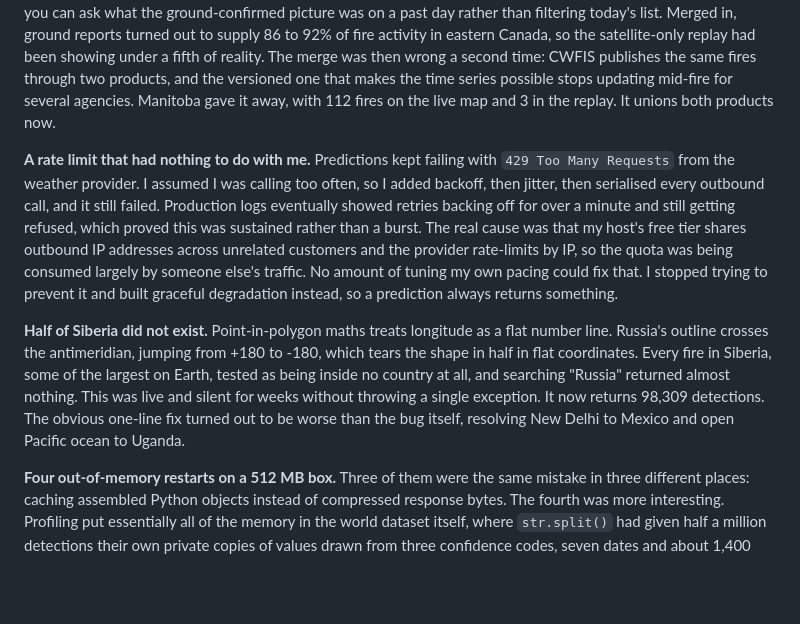
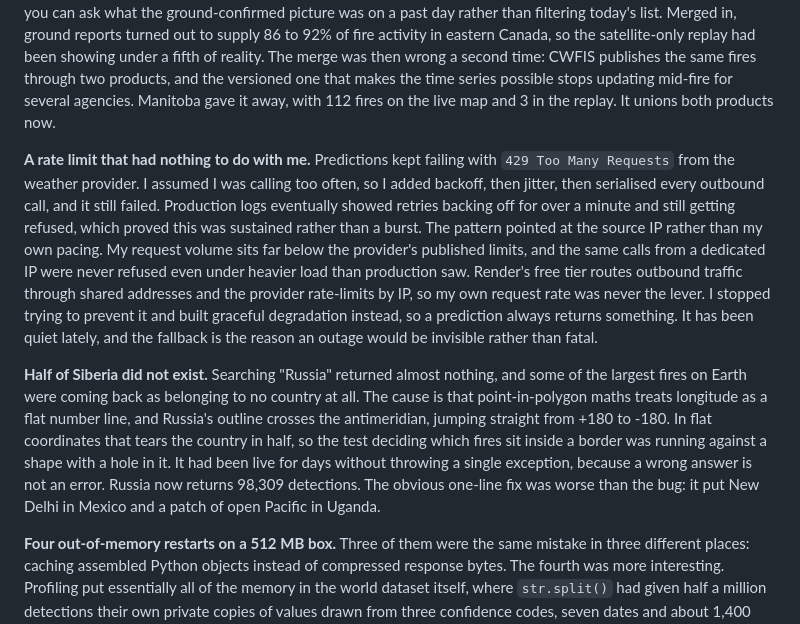
Before and after one commit to KevinHill14/Downwind, a Markdown page: DEVPOST.md, the part around the change. GitHub-like rendering; blank space fills up the shorter version.

Commit message:
Devpost: pull the 429 claim back to what was measured, and unknot Siberia
The rate-limit paragraph asserted the quota was being consumed largely by
someone else's traffic. That is an inference dressed as a finding: you cannot
observe another tenant's traffic, and the same symptoms fit a provider simply
throttling a datacenter range. What WAS established stands on its own, so the
paragraph now says that instead: volume far below the published limits, and
the same calls from a dedicated IP never refused under heavier load.

Also checked whether it still happens before rewriting. Six runs of 100 fresh
coordinates against the live app, chosen so the 15-minute cache could not mask
a failure: all 600 points came back with real per-location data in under 1.5s,
none collapsed onto the synthetic placeholder. So the paragraph now ends by
saying it has been quiet lately, which turns the fallback from an excuse into
the reason an outage would be invisible.

Siberia paragraph led with the theory and left "It now returns 98,309"
dangling off a sentence about exceptions. Reordered to symptom, then cause,
then why it stayed hidden, then the fix.

```diff
--- a/DEVPOST.md
+++ b/DEVPOST.md
@@ -51,9 +51,9 @@ Every fire marker on screen is one batched point-sprite draw call rather than th
 
 **The fires a satellite cannot see are the big ones.** Thermal detection from orbit has a blind spot that gets worse exactly as a fire gets more serious, because a large established fire generates enough smoke to hide its own hottest core from a sensor looking straight down at it. My 7-day replay was satellite-only, and playing back Canada showed fires apparently thinning out over a week while they were actually intensifying. Watching your own animation quietly under-report a fire season is a good way to find a data problem. The fix was discovering that CWFIS publishes its reported-fires layer with a validity window on every record, which makes it a real time series: you can ask what the ground-confirmed picture was on a past day rather than filtering today's list. Merged in, ground reports turned out to supply 86 to 92% of fire activity in eastern Canada, so the satellite-only replay had been showing under a fifth of reality. The merge was then wrong a second time: CWFIS publishes the same fires through two products, and the versioned one that makes the time series possible stops updating mid-fire for several agencies. Manitoba gave it away, with 112 fires on the live map and 3 in the replay. It unions both products now.
 
-**A rate limit that had nothing to do with me.** Predictions kept failing with `429 Too Many Requests` from the weather provider. I assumed I was calling too often, so I added backoff, then jitter, then serialised every outbound call, and it still failed. Production logs eventually showed retries backing off for over a minute and still getting refused, which proved this was sustained rather than a burst. The real cause was that my host's free tier shares outbound IP addresses across unrelated customers and the provider rate-limits by IP, so the quota was being consumed largely by someone else's traffic. No amount of tuning my own pacing could fix that. I stopped trying to prevent it and built graceful degradation instead, so a prediction always returns something.
+**A rate limit that had nothing to do with me.** Predictions kept failing with `429 Too Many Requests` from the weather provider. I assumed I was calling too often, so I added backoff, then jitter, then serialised every outbound call, and it still failed. Production logs eventually showed retries backing off for over a minute and still getting refused, which proved this was sustained rather than a burst. The pattern pointed at the source IP rather than my own pacing. My request volume sits far below the provider's published limits, and the same calls from a dedicated IP were never refused even under heavier load than production saw. Render's free tier routes outbound traffic through shared addresses and the provider rate-limits by IP, so my own request rate was never the lever. I stopped trying to prevent it and built graceful degradation instead, so a prediction always returns something. It has been quiet lately, and the fallback is the reason an outage would be invisible rather than fatal.
 
-**Half of Siberia did not exist.** Point-in-polygon maths treats longitude as a flat number line. Russia's outline crosses the antimeridian, jumping from +180 to -180, which tears the shape in half in flat coordinates. Every fire in Siberia, some of the largest on Earth, tested as being inside no country at all, and searching "Russia" returned almost nothing. This was live and silent for weeks without throwing a single exception. It now returns 98,309 detections. The obvious one-line fix turned out to be worse than the bug itself, resolving New Delhi to Mexico and open Pacific ocean to Uganda.
+**Half of Siberia did not exist.** Searching "Russia" returned almost nothing, and some of the largest fires on Earth were coming back as belonging to no country at all. The cause is that point-in-polygon maths treats longitude as a flat number line, and Russia's outline crosses the antimeridian, jumping straight from +180 to -180. In flat coordinates that tears the country in half, so the test deciding which fires sit inside a border was running against a shape with a hole in it. It had been live for days without throwing a single exception, because a wrong answer is not an error. Russia now returns 98,309 detections. The obvious one-line fix was worse than the bug: it put New Delhi in Mexico and a patch of open Pacific in Uganda.
 
 **Four out-of-memory restarts on a 512 MB box.** Three of them were the same mistake in three different places: caching assembled Python objects instead of compressed response bytes. The fourth was more interesting. Profiling put essentially all of the memory in the world dataset itself, where `str.split()` had given half a million detections their own private copies of values drawn from three confidence codes, seven dates and about 1,400 timestamps. Interning those three fields took the dataset from 171 MB to 112 MB and peak memory from 450 MB to 327 MB.
 
```
